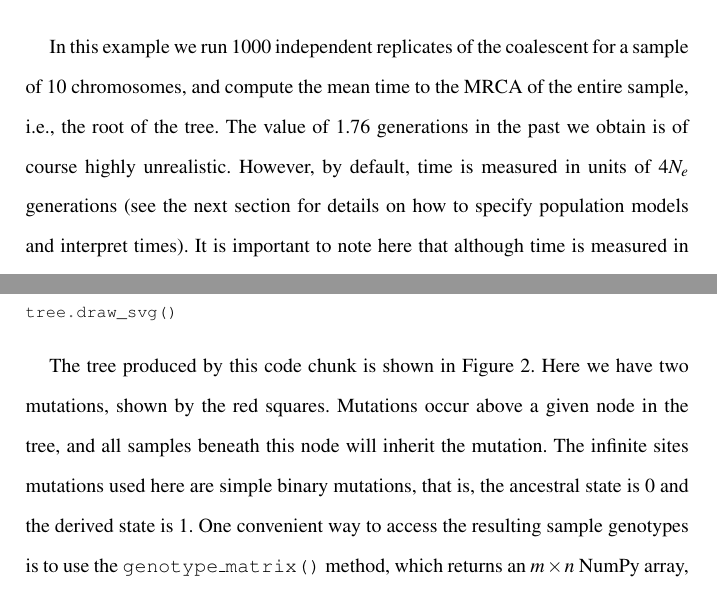
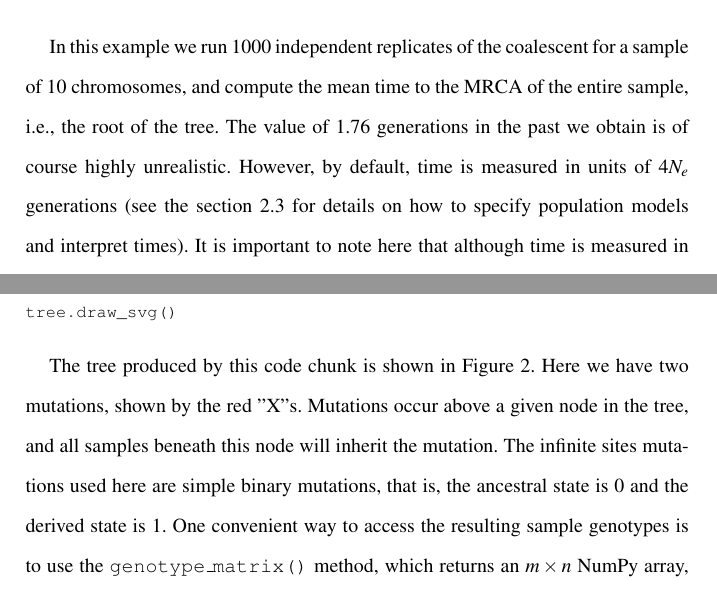
Before and after one commit to jeromekelleher/spg-chapter, a LaTeX document (chapter.tex): two parts of pages 10 and 14 of 80, joined at a grey line, cut so that both start at the same text. Compiled offline with pdfLaTeX.

Commit message:
refer to demography section instead of next section&xs instead of boxes to match the new figure

```diff
--- a/chapter.tex
+++ b/chapter.tex
@@ -306,8 +306,8 @@ print(mean_T_mrca)
     In this example we run 1000 independent replicates of the coalescent for
 a sample of 10 chromosomes, and compute the mean time to the MRCA of the entire sample, i.e., the root of the
 tree. The value of 1.76 generations in the past we obtain is of course highly unrealistic.
-However, by default, time is measured in units of \(4 N_e\) generations (see the next section for details on how to
-specify population models and interpret times). It is important to note here
+However, by default, time is measured in units of \(4 N_e\) generations (see the section~\ref{Demography}
+for details on how to specify population models and interpret times). It is important to note here
 that although time is measured in units of generations, this is of course
 an approximation and we may have fractional values. Internally,
 during a simulation time is scaled into coalescent units
@@ -429,7 +429,7 @@ tree.draw_svg()
 \end{pythoncode}
 
 The tree produced by this code chunk is shown in
-Figure~\ref{fig-tree-mutations}. Here we have two mutations, shown by the red squares.
+Figure~\ref{fig-tree-mutations}. Here we have two mutations, shown by the red "X"s.
 Mutations occur above a given node in the tree, and all samples beneath
 this node will inherit the mutation. The infinite sites mutations used
 here are simple binary mutations, that is, the ancestral state is 0 and
```
